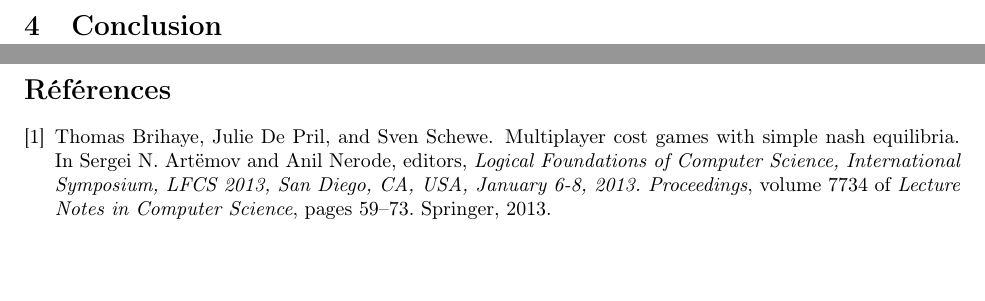
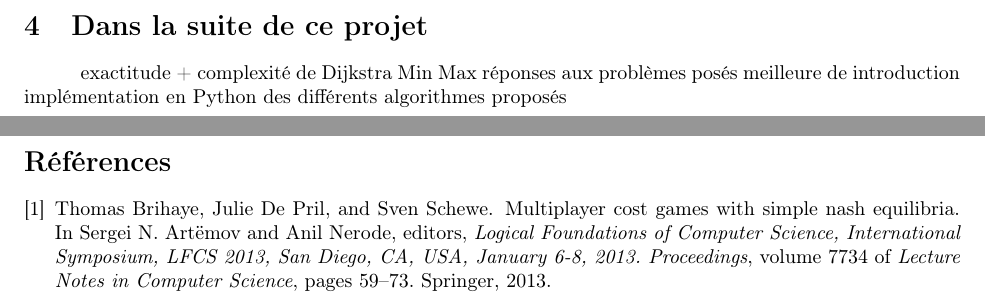
Before and after one commit to AlineGoeminne/projet-MA1, a LaTeX document (rapport/main.tex, which reads rapport/conclusion.tex): two parts of pages 16 and 17 of 18, joined at a grey line, cut at the place of the change, the shorter picture padded with empty space. Compiled offline with pdfLaTeX.

Commit message:
Plan de la conclusion

```diff
--- a/rapport/conclusion.tex
+++ b/rapport/conclusion.tex
@@ -1,3 +1,8 @@
 %!TEX root=main.tex
 
-\section{Conclusion}
+\section{Dans la suite de ce projet}
+
+exactitude + complexité de Dijkstra Min Max
+réponses aux problèmes posés
+meilleure de introduction
+implémentation en Python des différents algorithmes proposés
```
